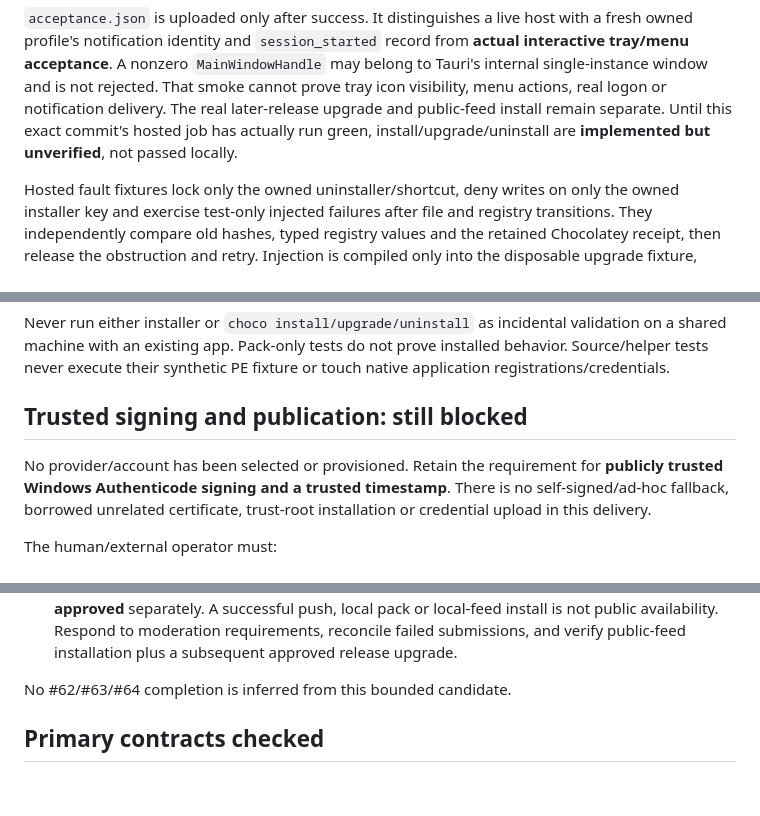
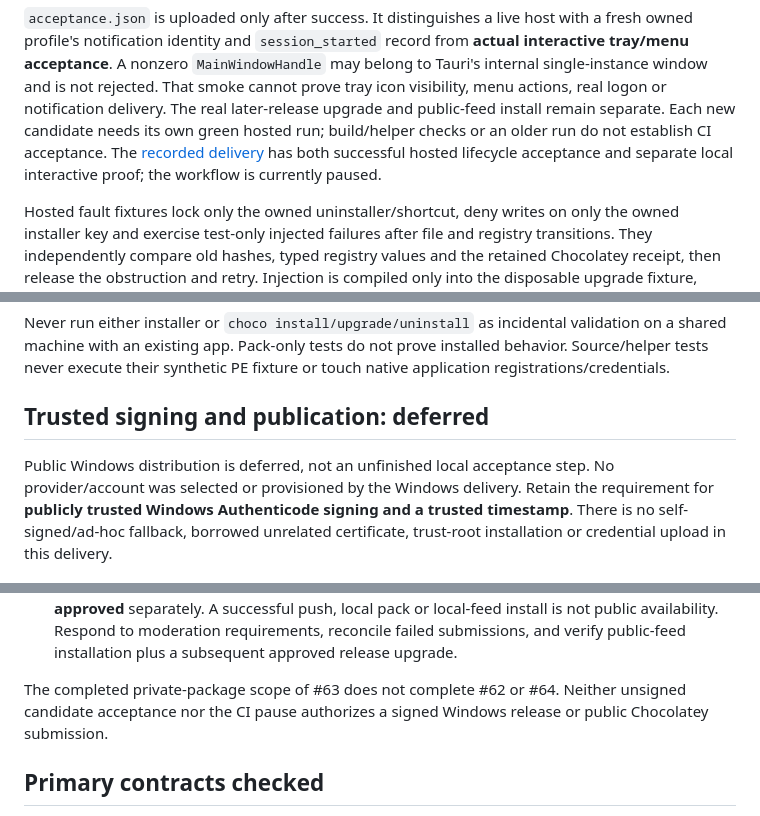
Before and after one commit to jdylanmc/pr-sniper, a Markdown page: docs/windows-packaging.md, 3 parts joined by grey strips. Drawn GitHub-style; blank space fills up the shorter version.

```diff
--- a/docs/windows-packaging.md
+++ b/docs/windows-packaging.md
@@ -390,8 +423,11 @@ from **actual interactive tray/menu acceptance**. A nonzero `MainWindowHandle`
 may belong to Tauri's internal single-instance window and is not rejected.
 That smoke cannot prove tray icon visibility, menu actions, real logon or
 notification delivery. The real later-release upgrade and public-feed install
-remain separate. Until this exact commit's hosted job has actually run green,
-install/upgrade/uninstall are **implemented but unverified**, not passed locally.
+remain separate. Each new candidate needs its own green hosted run; build/helper
+checks or an older run do not establish CI acceptance. The
+[recorded delivery](#delivery-status) has both successful
+hosted lifecycle acceptance and separate local interactive proof; the workflow
+is currently paused.
 
 Hosted fault fixtures lock only the owned uninstaller/shortcut, deny writes on
 only the owned installer key and exercise test-only injected failures after file
@@ -430,9 +466,11 @@ validation on a shared machine with an existing app. Pack-only tests do not
 prove installed behavior. Source/helper tests never execute their synthetic PE
 fixture or touch native application registrations/credentials.
 
-## Trusted signing and publication: still blocked
+## Trusted signing and publication: deferred
 
-No provider/account has been selected or provisioned. Retain the requirement for
+Public Windows distribution is deferred, not an unfinished local acceptance
+step. No provider/account was selected or provisioned by the Windows delivery.
+Retain the requirement for
 **publicly trusted Windows Authenticode signing and a trusted timestamp**.
 There is no self-signed/ad-hoc fallback, borrowed unrelated certificate, trust-root
 installation or credential upload in this delivery.
@@ -475,7 +513,9 @@ The human/external operator must:
    Respond to moderation requirements, reconcile failed submissions, and verify
    public-feed installation plus a subsequent approved release upgrade.
 
-No #62/#63/#64 completion is inferred from this bounded candidate.
+The completed private-package scope of #63 does not complete #62 or #64.
+Neither unsigned candidate acceptance nor the CI pause authorizes a signed
+Windows release or public Chocolatey submission.
 
 ## Primary contracts checked
 
```
Also changed, not shown: other parts of docs/windows-packaging.md (+48 -15 lines).
